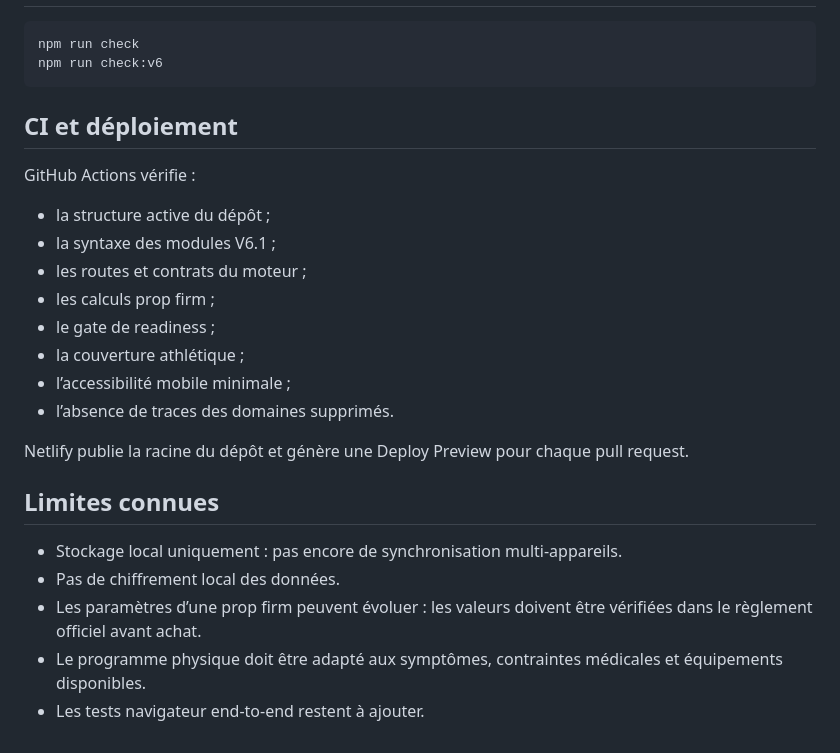
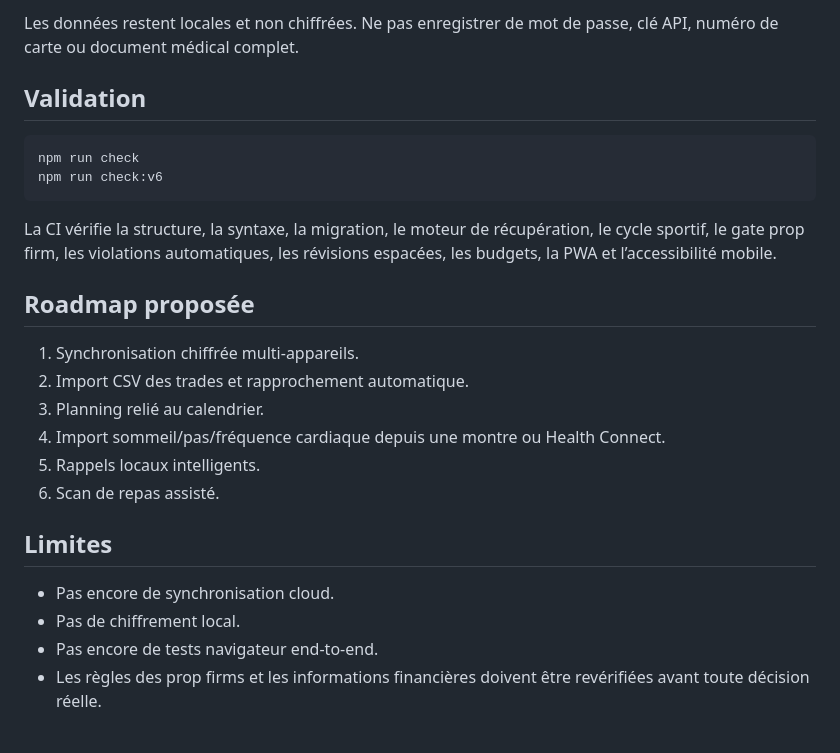
Before and after one commit to gartiluigi-blip/dashboard-ultimate, a Markdown page: README.md, the part around one of its changes. Drawn GitHub-style.

````diff
--- a/README.md
+++ b/README.md
@@ -67,28 +57,26 @@ L’état actif utilise `localStorage` avec la clé `ud6_state` et le schéma 2.
+Les données restent locales et non chiffrées. Ne pas enregistrer de mot de passe, clé API, numéro de carte ou document médical complet.
+
+## Validation
 
 ```bash
 npm run check
 npm run check:v6
 ```
 
-## CI et déploiement
+La CI vérifie la structure, la syntaxe, la migration, le moteur de récupération, le cycle sportif, le gate prop firm, les violations automatiques, les révisions espacées, les budgets, la PWA et l’accessibilité mobile.
 
-GitHub Actions vérifie :
+## Roadmap proposée
 
-- la structure active du dépôt ;
-- la syntaxe des modules V6.1 ;
-- les routes et contrats du moteur ;
-- les calculs prop firm ;
-- le gate de readiness ;
-- la couverture athlétique ;
-- l’accessibilité mobile minimale ;
-- l’absence de traces des domaines supprimés.
+1. Synchronisation chiffrée multi-appareils.
+2. Import CSV des trades et rapprochement automatique.
+3. Planning relié au calendrier.
+4. Import sommeil/pas/fréquence cardiaque depuis une montre ou Health Connect.
+5. Rappels locaux intelligents.
+6. Scan de repas assisté.
 
-Netlify publie la racine du dépôt et génère une Deploy Preview pour chaque pull request.
+## Limites
 
-## Limites connues
-
-- Stockage local uniquement : pas encore de synchronisation multi-appareils.
-- Pas de chiffrement local des données.
-- Les paramètres d’une prop firm peuvent évoluer : les valeurs doivent être vérifiées dans le règlement officiel avant achat.
-- Le programme physique doit être adapté aux symptômes, contraintes médicales et équipements disponibles.
-- Les tests navigateur end-to-end restent à ajouter.
+- Pas encore de synchronisation cloud.
+- Pas de chiffrement local.
+- Pas encore de tests navigateur end-to-end.
+- Les règles des prop firms et les informations financières doivent être revérifiées avant toute décision réelle.
````
Also changed, not shown: other parts of README.md (+40 -50 lines).
